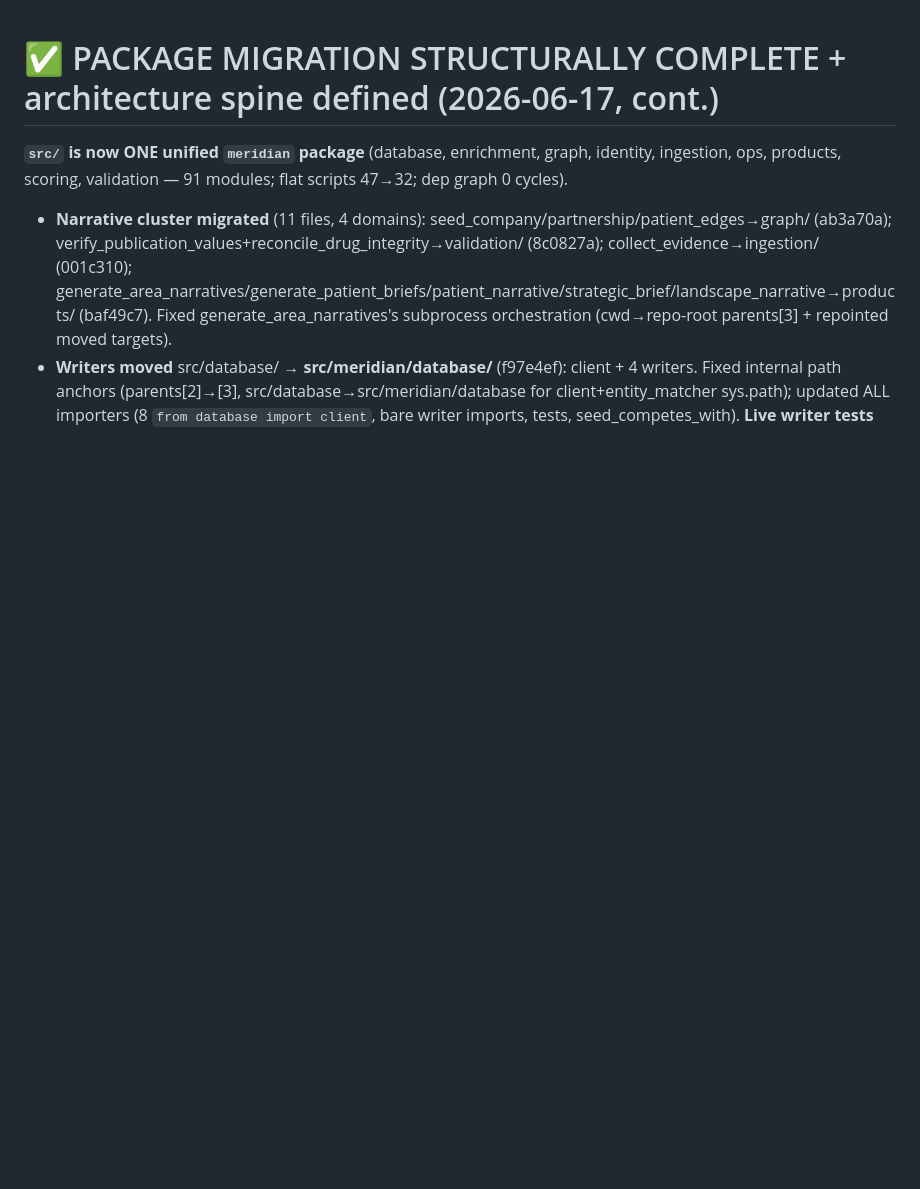
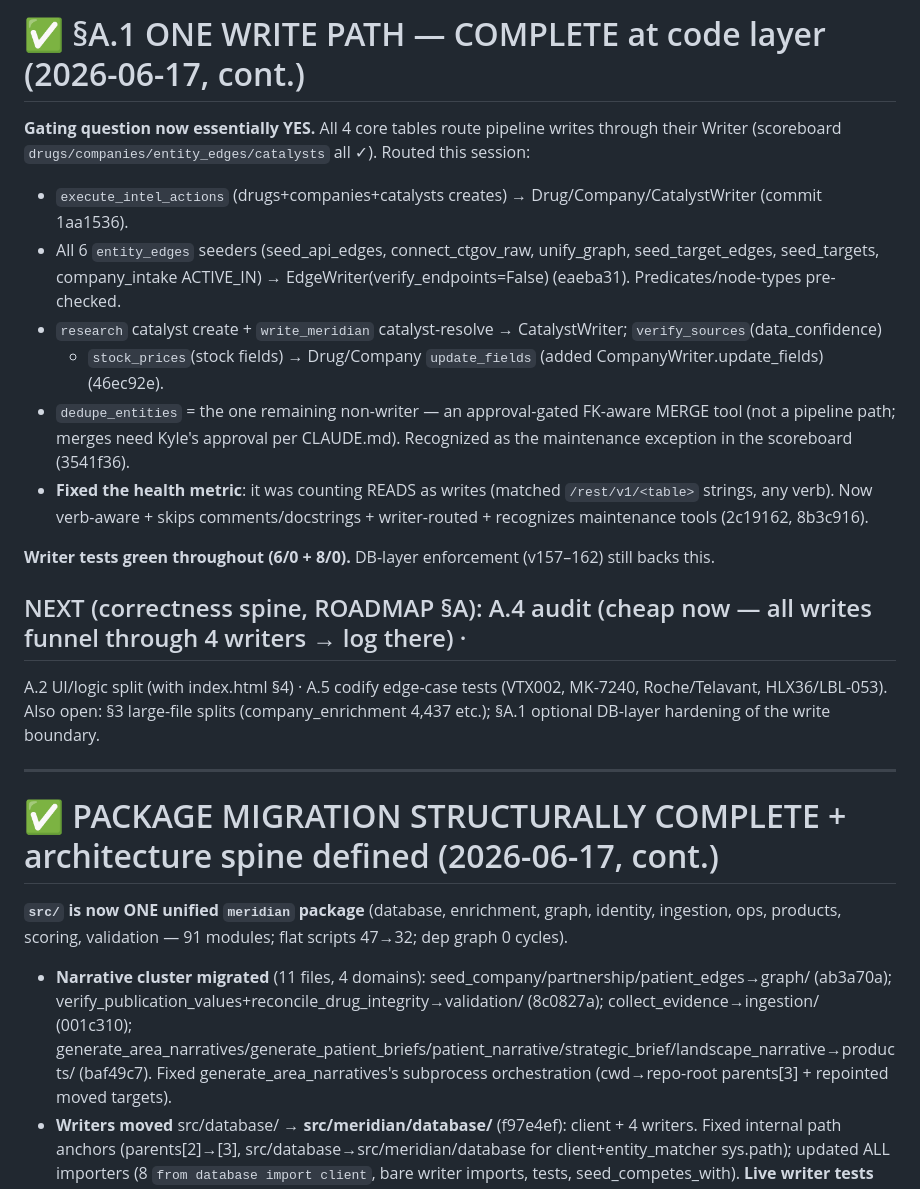
Before and after one commit to kyleklaassen-dev/bd-dashboard, a Markdown page: NEXT_SESSION.md, the part around the change. Rendered like a GitHub page; blank space fills up the shorter version.

Commit message:
docs(NEXT_SESSION): record §A.1 one-write-path completion
Co-Authored-By: Claude Opus 4.8 <noreply@anthropic.com>

```diff
--- a/NEXT_SESSION.md
+++ b/NEXT_SESSION.md
@@ -1,3 +1,25 @@
+# ✅ §A.1 ONE WRITE PATH — COMPLETE at code layer (2026-06-17, cont.)
+
+**Gating question now essentially YES.** All 4 core tables route pipeline writes through their Writer
+(scoreboard `drugs/companies/entity_edges/catalysts` all ✓). Routed this session:
+- `execute_intel_actions` (drugs+companies+catalysts creates) → Drug/Company/CatalystWriter (commit 1aa1536).
+- All 6 `entity_edges` seeders (seed_api_edges, connect_ctgov_raw, unify_graph, seed_target_edges, seed_targets,
+  company_intake ACTIVE_IN) → EdgeWriter(verify_endpoints=False) (eaeba31). Predicates/node-types pre-checked.
+- `research` catalyst create + `write_meridian` catalyst-resolve → CatalystWriter; `verify_sources`(data_confidence)
+  + `stock_prices`(stock fields) → Drug/Company `update_fields` (added CompanyWriter.update_fields) (46ec92e).
+- `dedupe_entities` = the one remaining non-writer — an approval-gated FK-aware MERGE tool (not a pipeline path;
+  merges need Kyle's approval per CLAUDE.md). Recognized as the maintenance exception in the scoreboard (3541f36).
+- **Fixed the health metric**: it was counting READS as writes (matched `/rest/v1/<table>` strings, any verb).
+  Now verb-aware + skips comments/docstrings + writer-routed + recognizes maintenance tools (2c19162, 8b3c916).
+
+**Writer tests green throughout (6/0 + 8/0).** DB-layer enforcement (v157–162) still backs this.
+
+## NEXT (correctness spine, ROADMAP §A): A.4 audit (cheap now — all writes funnel through 4 writers → log there) ·
+A.2 UI/logic split (with index.html §4) · A.5 codify edge-case tests (VTX002, MK-7240, Roche/Telavant, HLX36/LBL-053).
+Also open: §3 large-file splits (company_enrichment 4,437 etc.); §A.1 optional DB-layer hardening of the write boundary.
+
+---
+
 # ✅ PACKAGE MIGRATION STRUCTURALLY COMPLETE + architecture spine defined (2026-06-17, cont.)
 
 **`src/` is now ONE unified `meridian` package** (database, enrichment, graph, identity, ingestion, ops, products,
```
